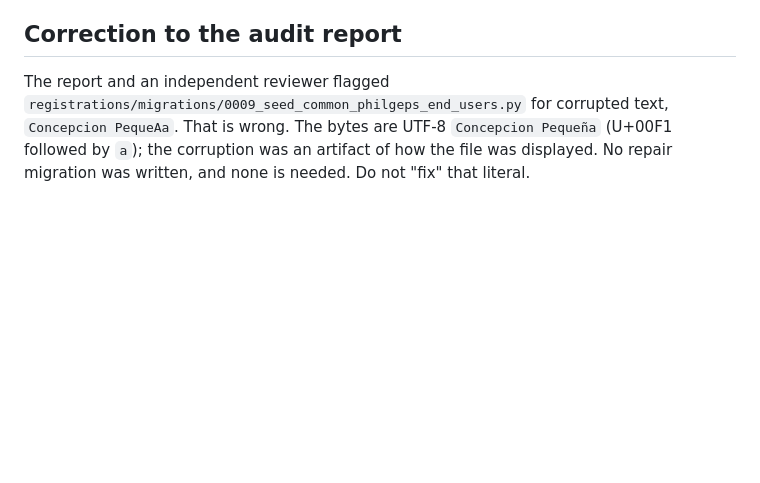
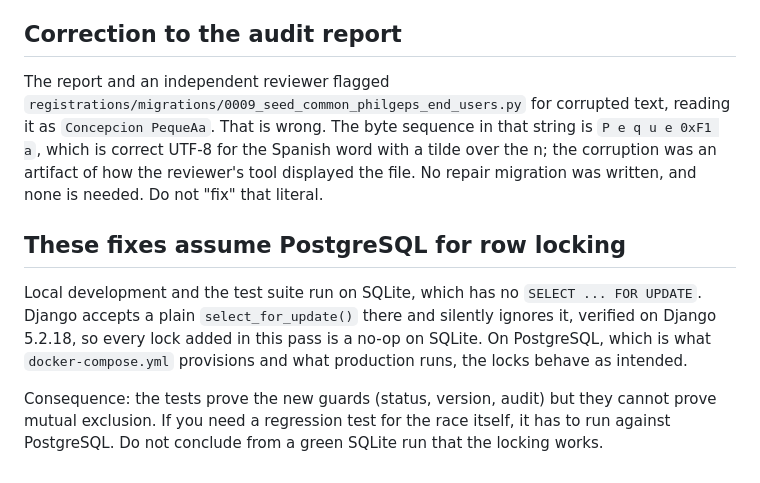
Before and after one commit to dbsuarez/dbgi-deal-registration-portal, a Markdown page: docs/AUDIT_FIX_HANDOFF_2026-10-20.md, the part around the change. Rendered like a GitHub page; blank space fills up the shorter version.

Commit message:
Record that the new row locks are inactive on SQLite
select_for_update is accepted and ignored on SQLite, so the test suite exercises the guards but not mutual exclusion. Notes the PostgreSQL requirement and the limits of the green run.

```diff
--- a/docs/AUDIT_FIX_HANDOFF_2026-10-20.md
+++ b/docs/AUDIT_FIX_HANDOFF_2026-10-20.md
@@ -112,4 +112,10 @@ Playwright e2e was not run because it needs Django and the Vite server running.
 
 ## Correction to the audit report
 
-The report and an independent reviewer flagged `registrations/migrations/0009_seed_common_philgeps_end_users.py` for corrupted text, `Concepcion PequeAa`. That is wrong. The bytes are UTF-8 `Concepcion Pequeña` (U+00F1 followed by `a`); the corruption was an artifact of how the file was displayed. No repair migration was written, and none is needed. Do not "fix" that literal.
+The report and an independent reviewer flagged `registrations/migrations/0009_seed_common_philgeps_end_users.py` for corrupted text, reading it as `Concepcion PequeAa`. That is wrong. The byte sequence in that string is `P e q u e 0xF1 a`, which is correct UTF-8 for the Spanish word with a tilde over the n; the corruption was an artifact of how the reviewer's tool displayed the file. No repair migration was written, and none is needed. Do not "fix" that literal.
+
+## These fixes assume PostgreSQL for row locking
+
+Local development and the test suite run on SQLite, which has no `SELECT ... FOR UPDATE`. Django accepts a plain `select_for_update()` there and silently ignores it, verified on Django 5.2.18, so every lock added in this pass is a no-op on SQLite. On PostgreSQL, which is what `docker-compose.yml` provisions and what production runs, the locks behave as intended.
+
+Consequence: the tests prove the new guards (status, version, audit) but they cannot prove mutual exclusion. If you need a regression test for the race itself, it has to run against PostgreSQL. Do not conclude from a green SQLite run that the locking works.
```
